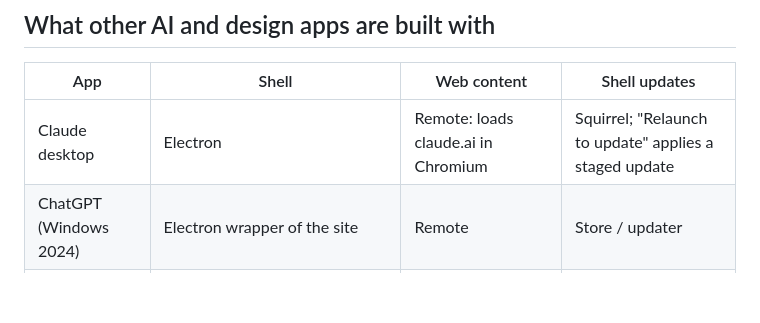
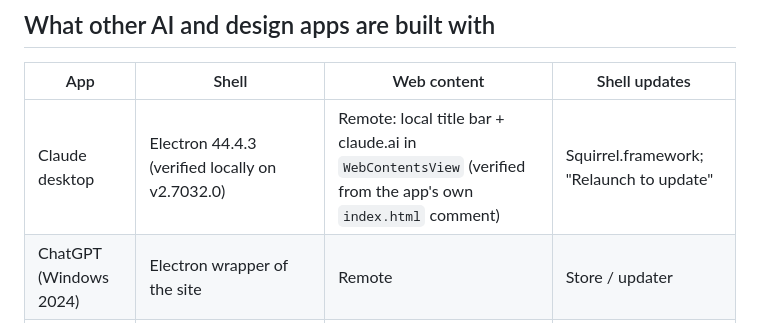
Before and after one commit to nndang27/Annie3d-platform, a Markdown page: docs/DESKTOP_APP_RESEARCH.md, the part around the change. GitHub-like rendering; blank space fills up the shorter version.

```diff
--- a/docs/DESKTOP_APP_RESEARCH.md
+++ b/docs/DESKTOP_APP_RESEARCH.md
@@ -9,7 +9,7 @@ AI account.
 
 | App | Shell | Web content | Shell updates |
 | --- | --- | --- | --- |
-| Claude desktop | Electron | Remote: loads claude.ai in Chromium | Squirrel; "Relaunch to update" applies a staged update |
+| Claude desktop | Electron 44.4.3 (verified locally on v2.7032.0) | Remote: local title bar + claude.ai in `WebContentsView` (verified from the app's own `index.html` comment) | Squirrel.framework; "Relaunch to update" |
 | ChatGPT (Windows 2024) | Electron wrapper of the site | Remote | Store / updater |
 | ChatGPT macOS | Classic app was native (AppKit); since 2026-07 the new app is the Electron Codex app | Bundled (unverified) | unverified |
 | Codex app (2026) | Electron over the Codex CLI | Bundled (app.asar) | Sparkle (macOS) |
```
Also changed, not shown: docs/DESKTOP_APP_PLAN.md (+9 -1 lines).
